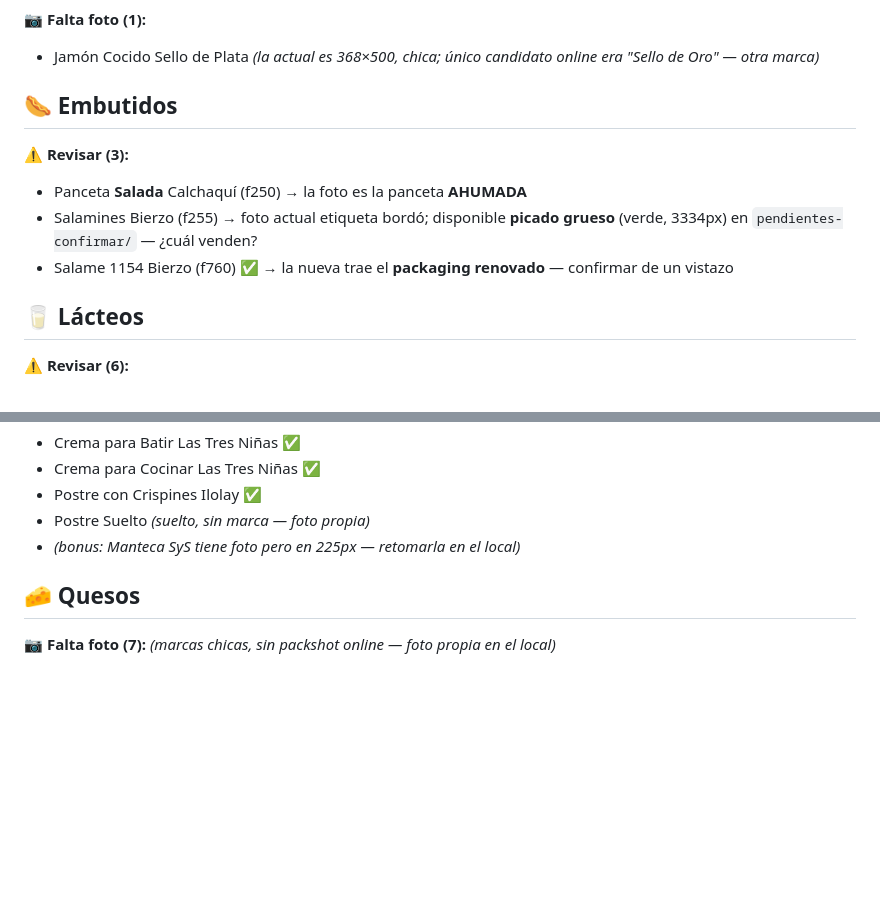
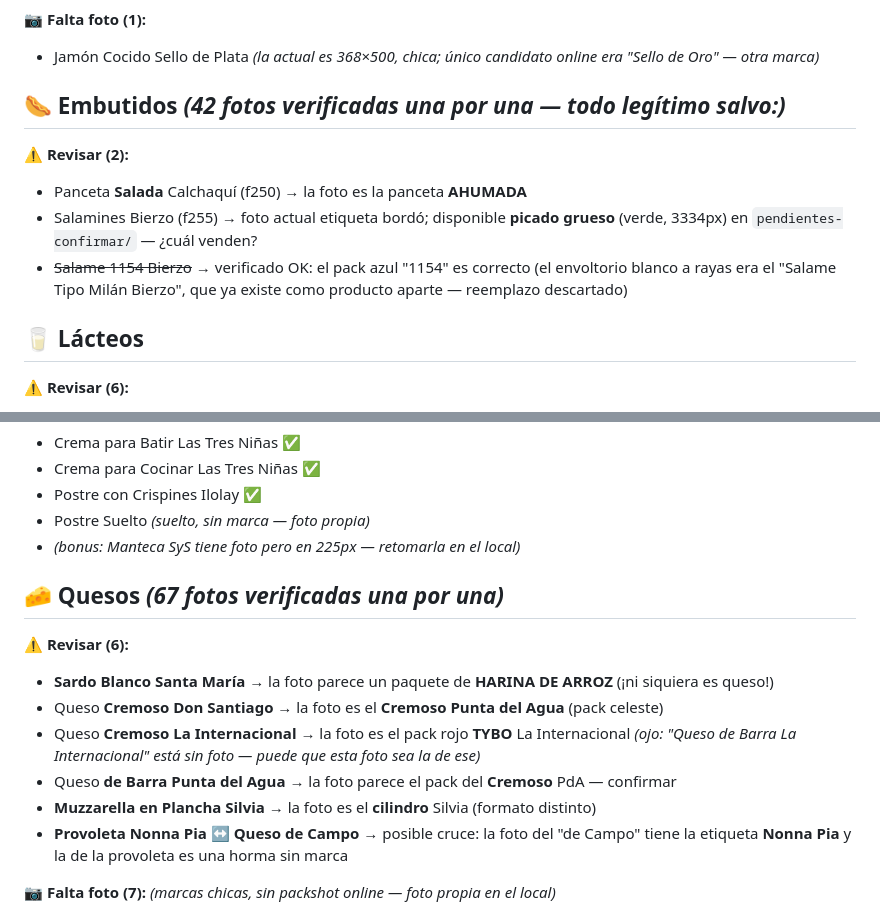
Before and after one commit to Franzk12/Don-Florencio, a Markdown page: LISTA-FOTOS-MANUAL.md, 2 parts joined by grey strips. Rendered like a GitHub page; blank space fills up the shorter version.

Commit message:
docs: verificación foto↔nombre completa de las 4 categorías cacheadas — 6 sospechas nuevas en quesos, salame 1154 confirmado OK
Co-Authored-By: Claude Fable 5 <noreply@anthropic.com>

```diff
--- a/LISTA-FOTOS-MANUAL.md
+++ b/LISTA-FOTOS-MANUAL.md
@@ -17,11 +17,11 @@ Leyenda:
 **📷 Falta foto (1):**
 - Jamón Cocido Sello de Plata *(la actual es 368×500, chica; único candidato online era "Sello de Oro" — otra marca)*
 
-## 🌭 Embutidos
-**⚠️ Revisar (3):**
+## 🌭 Embutidos *(42 fotos verificadas una por una — todo legítimo salvo:)*
+**⚠️ Revisar (2):**
 - Panceta **Salada** Calchaquí (f250) → la foto es la panceta **AHUMADA**
 - Salamines Bierzo (f255) → foto actual etiqueta bordó; disponible **picado grueso** (verde, 3334px) en `pendientes-confirmar/` — ¿cuál venden?
-- Salame 1154 Bierzo (f760) ✅ → la nueva trae el **packaging renovado** — confirmar de un vistazo
+- ~~Salame 1154 Bierzo~~ → verificado OK: el pack azul "1154" es correcto (el envoltorio blanco a rayas era el "Salame Tipo Milán Bierzo", que ya existe como producto aparte — reemplazo descartado)
 
 ## 🥛 Lácteos
 **⚠️ Revisar (6):**
@@ -39,7 +39,15 @@ Leyenda:
 - Postre Suelto *(suelto, sin marca — foto propia)*
 - *(bonus: Manteca SyS tiene foto pero en 225px — retomarla en el local)*
 
-## 🧀 Quesos
+## 🧀 Quesos *(67 fotos verificadas una por una)*
+**⚠️ Revisar (6):**
+- **Sardo Blanco Santa María** → la foto parece un paquete de **HARINA DE ARROZ** (¡ni siquiera es queso!)
+- Queso **Cremoso Don Santiago** → la foto es el **Cremoso Punta del Agua** (pack celeste)
+- Queso **Cremoso La Internacional** → la foto es el pack rojo **TYBO** La Internacional *(ojo: "Queso de Barra La Internacional" está sin foto — puede que esta foto sea la de ese)*
+- Queso **de Barra Punta del Agua** → la foto parece el pack del **Cremoso** PdA — confirmar
+- **Muzzarella en Plancha Silvia** → la foto es el **cilindro** Silvia (formato distinto)
+- **Provoleta Nonna Pia** ↔ **Queso de Campo** → posible cruce: la foto del "de Campo" tiene la etiqueta **Nonna Pia** y la de la provoleta es una horma sin marca
+
 **📷 Falta foto (7):** *(marcas chicas, sin packshot online — foto propia en el local)*
 - Muzzarella en Plancha La Pastora · Queso Cremoso La Pastora · Ricota La Pastora
 - Queso Pategras Monta · Queso Sardo Pintado Monta · Queso Sbrinz Monta
```
